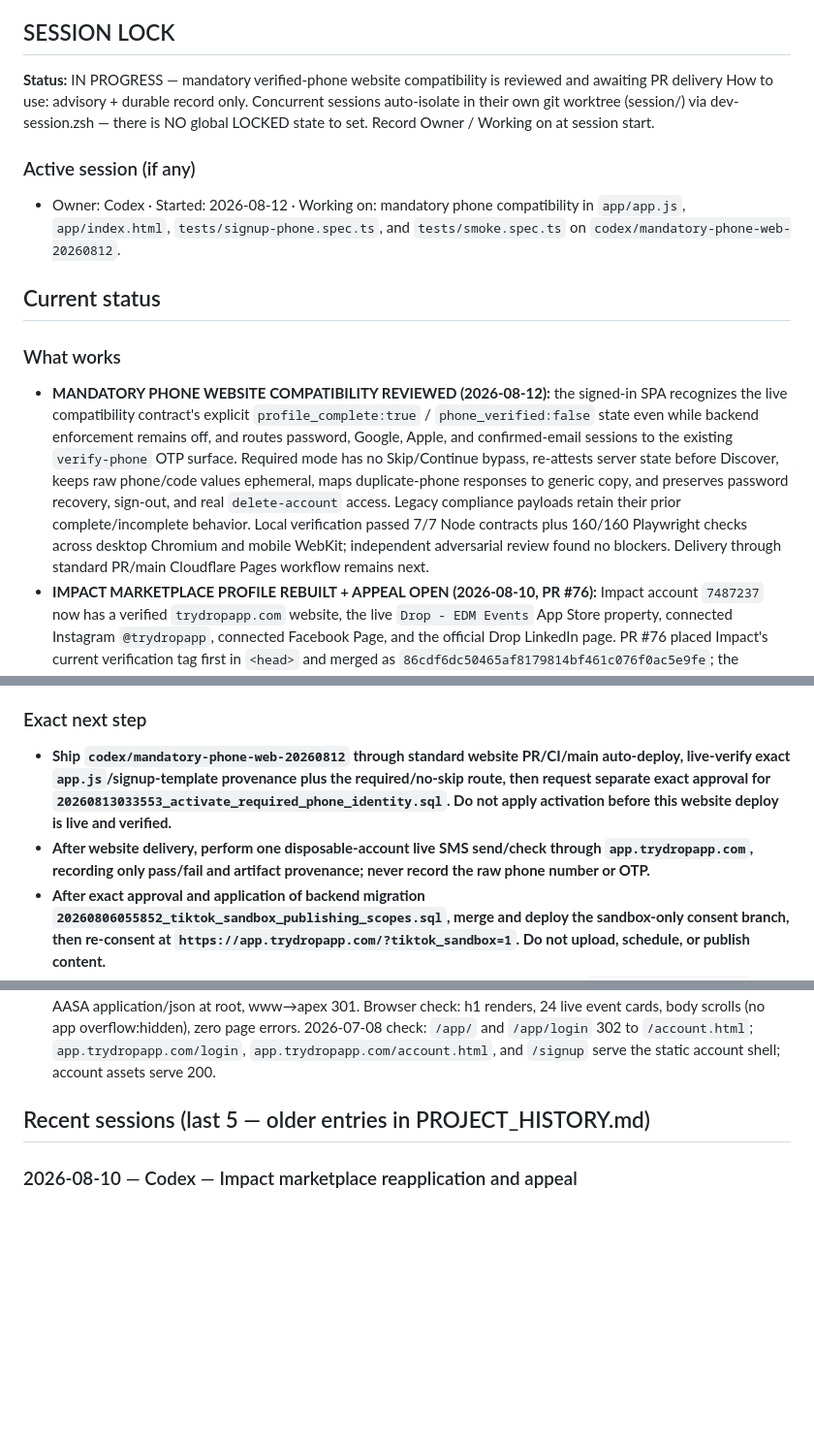
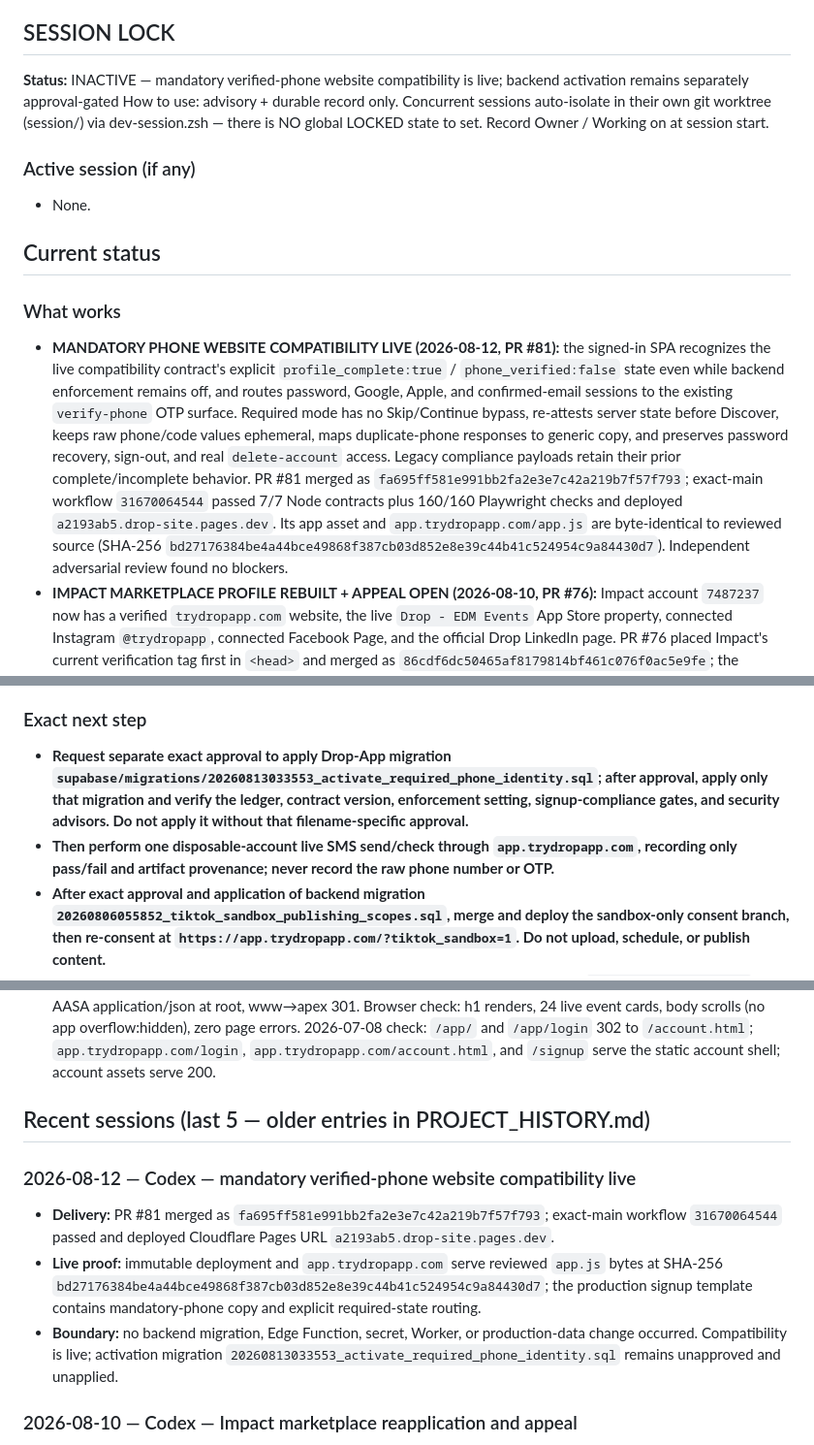
Before and after one commit to ashinde8513/drop-site, a Markdown page: PROJECT_STATE.md, 3 parts joined by grey strips. Shown at 97% size. Rendered like a GitHub page; blank space fills up the shorter version.

Commit message:
docs: record mandatory phone web delivery

```diff
--- a/PROJECT_STATE.md
+++ b/PROJECT_STATE.md
@@ -13,14 +13,14 @@ Last updated: 2026-08-12
 Full history (if archived): vault → AI Agents/Codebase Docs/drop-landing/PROJECT_HISTORY.md
 
 ## SESSION LOCK
-**Status:** IN PROGRESS — mandatory verified-phone website compatibility is reviewed and awaiting PR delivery
+**Status:** INACTIVE — mandatory verified-phone website compatibility is live; backend activation remains separately approval-gated
 How to use: advisory + durable record only. Concurrent sessions auto-isolate in their own git worktree (session/<id>) via dev-session.zsh — there is NO global LOCKED state to set. Record Owner / Working on at session start.
 ### Active session (if any)
-- Owner: Codex · Started: 2026-08-12 · Working on: mandatory phone compatibility in `app/app.js`, `app/index.html`, `tests/signup-phone.spec.ts`, and `tests/smoke.spec.ts` on `codex/mandatory-phone-web-20260812`.
+- None.
 
 ## Current status
 ### What works
-- **MANDATORY PHONE WEBSITE COMPATIBILITY REVIEWED (2026-08-12):** the signed-in SPA recognizes the live compatibility contract's explicit `profile_complete:true` / `phone_verified:false` state even while backend enforcement remains off, and routes password, Google, Apple, and confirmed-email sessions to the existing `verify-phone` OTP surface. Required mode has no Skip/Continue bypass, re-attests server state before Discover, keeps raw phone/code values ephemeral, maps duplicate-phone responses to generic copy, and preserves password recovery, sign-out, and real `delete-account` access. Legacy compliance payloads retain their prior complete/incomplete behavior. Local verification passed 7/7 Node contracts plus 160/160 Playwright checks across desktop Chromium and mobile WebKit; independent adversarial review found no blockers. Delivery through standard PR/main Cloudflare Pages workflow remains next.
+- **MANDATORY PHONE WEBSITE COMPATIBILITY LIVE (2026-08-12, PR #81):** the signed-in SPA recognizes the live compatibility contract's explicit `profile_complete:true` / `phone_verified:false` state even while backend enforcement remains off, and routes password, Google, Apple, and confirmed-email sessions to the existing `verify-phone` OTP surface. Required mode has no Skip/Continue bypass, re-attests server state before Discover, keeps raw phone/code values ephemeral, maps duplicate-phone responses to generic copy, and preserves password recovery, sign-out, and real `delete-account` access. Legacy compliance payloads retain their prior complete/incomplete behavior. PR #81 merged as `fa695ff581e991bb2fa2e3e7c42a219b7f57f793`; exact-main workflow `31670064544` passed 7/7 Node contracts plus 160/160 Playwright checks and deployed `a2193ab5.drop-site.pages.dev`. Its app asset and `app.trydropapp.com/app.js` are byte-identical to reviewed source (SHA-256 `bd27176384be4a44bce49868f387cb03d852e8e39c44b41c524954c9a84430d7`). Independent adversarial review found no blockers.
 - **IMPACT MARKETPLACE PROFILE REBUILT + APPEAL OPEN (2026-08-10, PR
   #76):** Impact account `7487237` now has a verified `trydropapp.com` website,
   the live `Drop - EDM Events` App Store property, connected Instagram
@@ -151,8 +151,8 @@ Live cross-session claims (who is working on what right now) are in the vault: `
   published-festival `event_set_times`; do not fabricate set times. Author and
   apply the reviewed v1 manifest when a primary source becomes available.
 ### Exact next step
-- **Ship `codex/mandatory-phone-web-20260812` through standard website PR/CI/main auto-deploy, live-verify exact `app.js`/signup-template provenance plus the required/no-skip route, then request separate exact approval for `20260813033553_activate_required_phone_identity.sql`. Do not apply activation before this website deploy is live and verified.**
-- **After website delivery, perform one disposable-account live SMS send/check through `app.trydropapp.com`, recording only pass/fail and artifact provenance; never record the raw phone number or OTP.**
+- **Request separate exact approval to apply Drop-App migration `supabase/migrations/20260813033553_activate_required_phone_identity.sql`; after approval, apply only that migration and verify the ledger, contract version, enforcement setting, signup-compliance gates, and security advisors. Do not apply it without that filename-specific approval.**
+- **Then perform one disposable-account live SMS send/check through `app.trydropapp.com`, recording only pass/fail and artifact provenance; never record the raw phone number or OTP.**
 - **After exact approval and application of backend migration
   `20260806055852_tiktok_sandbox_publishing_scopes.sql`, merge and deploy the
   sandbox-only consent branch, then re-consent at
@@ -458,6 +458,11 @@ Live cross-session claims (who is working on what right now) are in the vault: `
 - Verified live: all 12 pages 200, /link 200, /legal/* 301s, /event/<uuid> serves event page (200 rewrite + path-parsed id), AASA application/json at root, www→apex 301. Browser check: h1 renders, 24 live event cards, body scrolls (no app overflow:hidden), zero page errors. 2026-07-08 check: `/app/` and `/app/login` 302 to `/account.html`; `app.trydropapp.com/login`, `app.trydropapp.com/account.html`, and `/signup` serve the static account shell; account assets serve 200.
 
 ## Recent sessions (last 5 — older entries in PROJECT_HISTORY.md)
+### 2026-08-12 — Codex — mandatory verified-phone website compatibility live
+- **Delivery:** PR #81 merged as `fa695ff581e991bb2fa2e3e7c42a219b7f57f793`; exact-main workflow `31670064544` passed and deployed Cloudflare Pages URL `a2193ab5.drop-site.pages.dev`.
+- **Live proof:** immutable deployment and `app.trydropapp.com` serve reviewed `app.js` bytes at SHA-256 `bd27176384be4a44bce49868f387cb03d852e8e39c44b41c524954c9a84430d7`; the production signup template contains mandatory-phone copy and explicit required-state routing.
+- **Boundary:** no backend migration, Edge Function, secret, Worker, or production-data change occurred. Compatibility is live; activation migration `20260813033553_activate_required_phone_identity.sql` remains unapproved and unapplied.
+
 ### 2026-08-10 — Codex — Impact marketplace reapplication and appeal
 - **Profile:** corrected the business classification to developer/company/
   website-app/tech solutions; added the live App Store property; connected the
```
Also changed, not shown: BACKLOG.md (+1 -1 lines).
